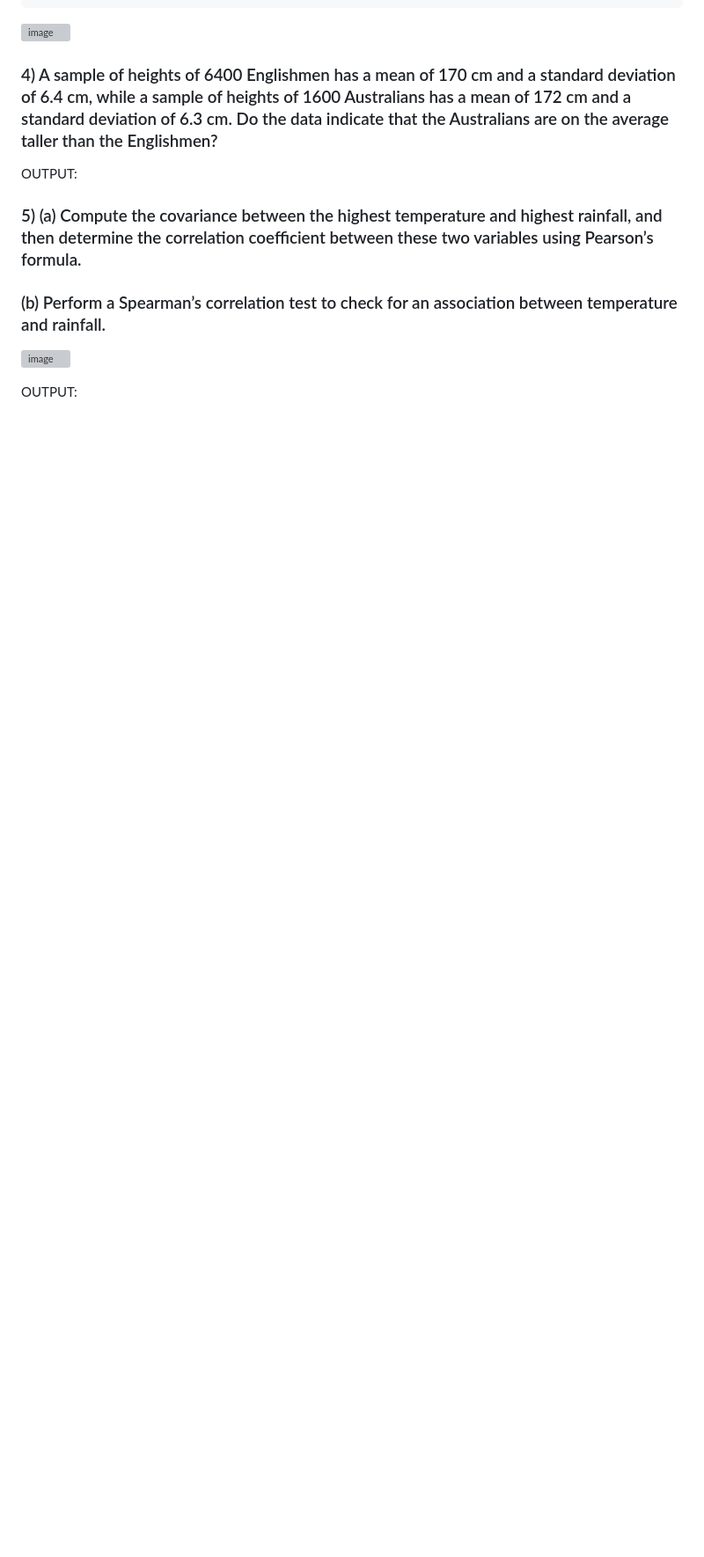
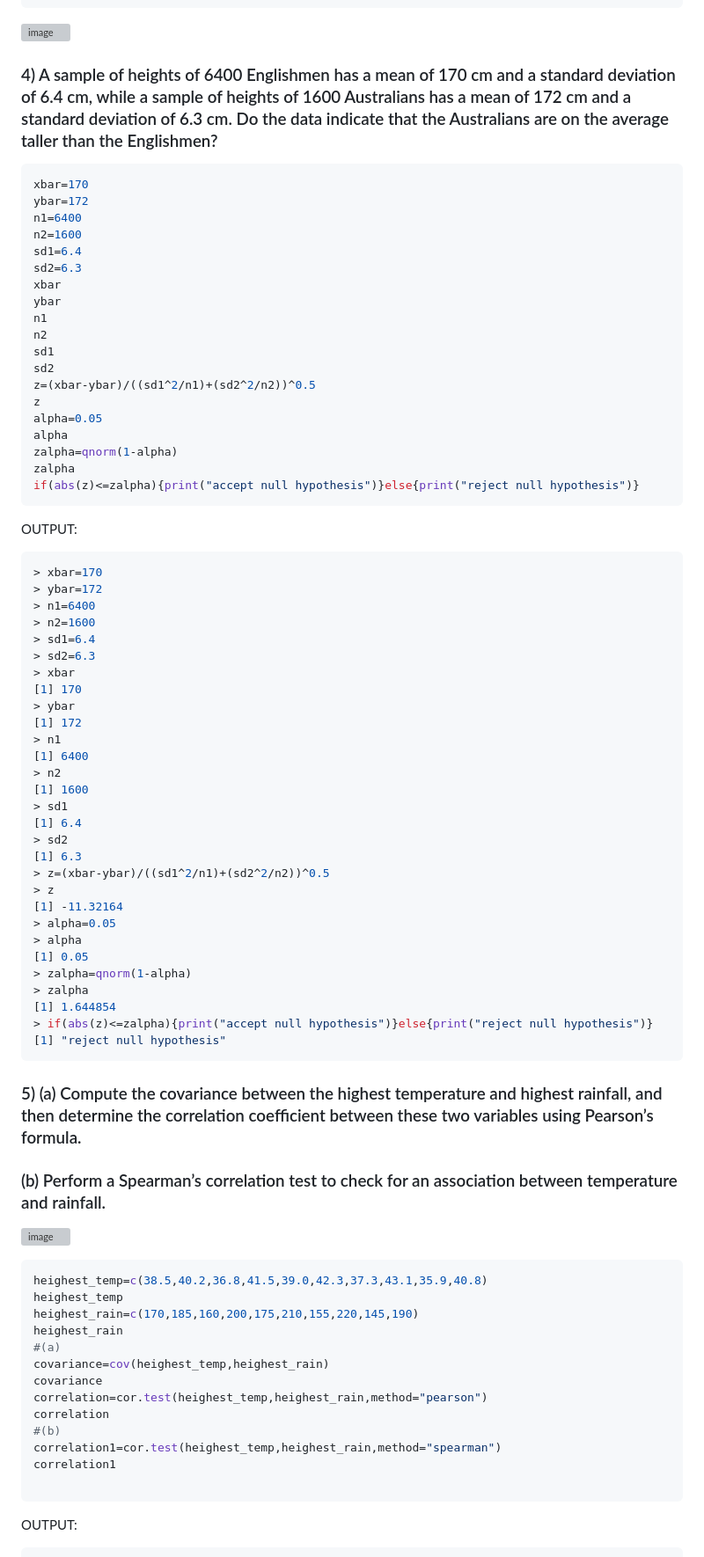
Before and after one commit to KL-Mithunvel/weather-station, a Markdown page: lab/DA.md, the part around one of its changes. Shown at 88% size. Rendered like a GitHub page; blank space fills up the shorter version; grey boxes are pictures that could not be loaded.

````diff
--- a/lab/DA.md
+++ b/lab/DA.md
@@ -240,10 +241,77 @@ F-statistic: 514.8 on 2 and 9 DF,  p-value: 5.25e-10
 
 ### 4)	A sample of heights of 6400 Englishmen has a mean of 170 cm and a standard deviation of 6.4 cm, while a sample of heights of 1600 Australians has a mean of 172 cm and a standard deviation of 6.3 cm. Do the data indicate that the Australians are on the average taller than the Englishmen?
 
+```r
+xbar=170
+ybar=172
+n1=6400
+n2=1600
+sd1=6.4
+sd2=6.3
+xbar
+ybar
+n1
+n2
+sd1
+sd2
+z=(xbar-ybar)/((sd1^2/n1)+(sd2^2/n2))^0.5
+z
+alpha=0.05
+alpha
+zalpha=qnorm(1-alpha)
+zalpha
+if(abs(z)<=zalpha){print("accept null hypothesis")}else{print("reject null hypothesis")}
+```
 OUTPUT:
+```r
+> xbar=170
+> ybar=172
+> n1=6400
+> n2=1600
+> sd1=6.4
+> sd2=6.3
+> xbar
+[1] 170
+> ybar
+[1] 172
+> n1
+[1] 6400
+> n2
+[1] 1600
+> sd1
+[1] 6.4
+> sd2
+[1] 6.3
+> z=(xbar-ybar)/((sd1^2/n1)+(sd2^2/n2))^0.5
+> z
+[1] -11.32164
+> alpha=0.05
+> alpha
+[1] 0.05
+> zalpha=qnorm(1-alpha)
+> zalpha
+[1] 1.644854
+> if(abs(z)<=zalpha){print("accept null hypothesis")}else{print("reject null hypothesis")}
+[1] "reject null hypothesis"
+```
 
 ### 5)	(a) Compute the covariance between the highest temperature and highest rainfall, and then determine the correlation coefficient between these two variables using Pearson’s formula.
 ### (b) Perform a Spearman’s correlation test to check for an association between temperature and rainfall.
 ![image](https://github.com/user-attachments/assets/4bb8b355-abbc-4fcf-86db-b55d46784665)
 
+```r
+heighest_temp=c(38.5,40.2,36.8,41.5,39.0,42.3,37.3,43.1,35.9,40.8)
+heighest_temp
+heighest_rain=c(170,185,160,200,175,210,155,220,145,190)
+heighest_rain
+#(a)
+covariance=cov(heighest_temp,heighest_rain)
+covariance
+correlation=cor.test(heighest_temp,heighest_rain,method="pearson")
+correlation
+#(b)
+correlation1=cor.test(heighest_temp,heighest_rain,method="spearman")
+correlation1
+
+```
 OUTPUT:
````
Also changed, not shown: other parts of lab/DA.md (+42 -1 lines).
